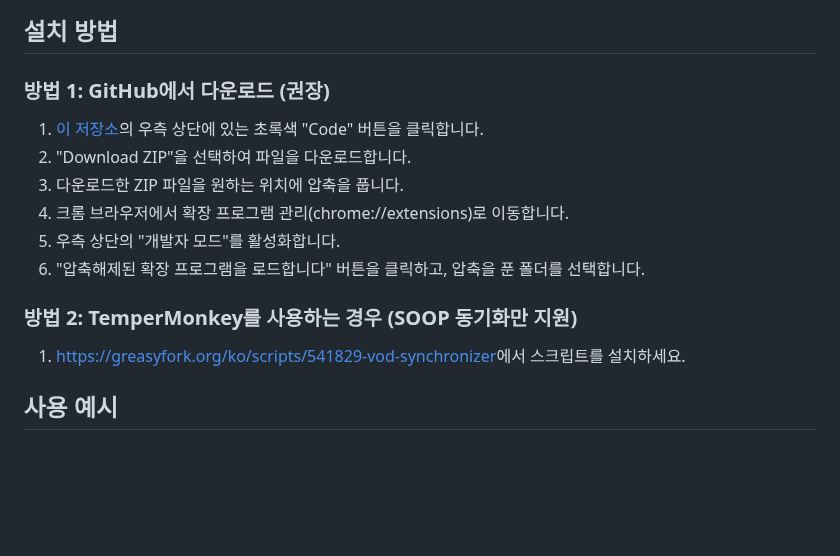
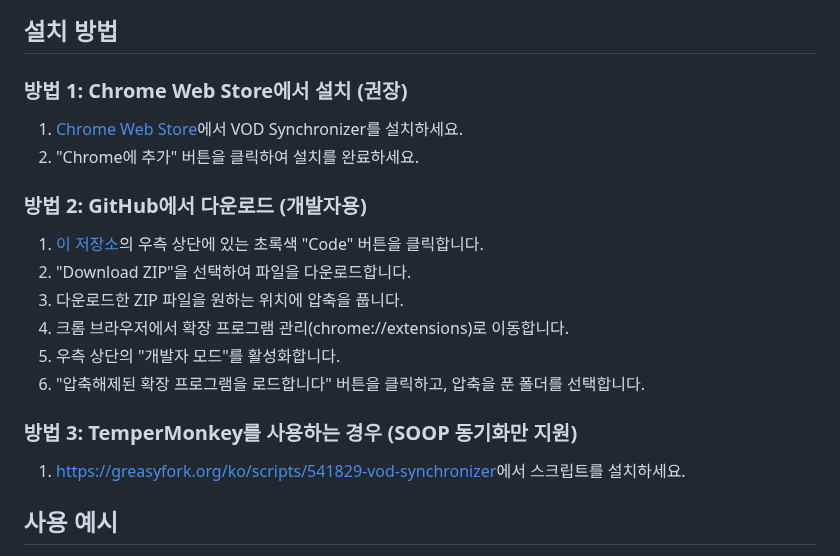
Before and after one commit to AINukeHere/VOD-Synchronizer, a Markdown page: README.md, the part around the change. GitHub-like rendering; blank space fills up the shorter version.

Commit message:
Update README.md to revise installation instructions, changing the recommended method to install VOD Synchronizer from GitHub to the Chrome Web Store, and renumbering the installation methods for clarity.

```diff
--- a/README.md
+++ b/README.md
@@ -18,7 +18,11 @@ VOD Synchronizer는 SOOP VOD(다시보기) 시청 시 생방송 보듯이 다른
 
 ## 설치 방법
 
-### 방법 1: GitHub에서 다운로드 (권장)
+### 방법 1: Chrome Web Store에서 설치 (권장)
+1. [Chrome Web Store](https://chromewebstore.google.com/detail/vod-synchronizer/fcgefghffdkgllcmgbckhiebjgcdppme)에서 VOD Synchronizer를 설치하세요.
+2. "Chrome에 추가" 버튼을 클릭하여 설치를 완료하세요.
+
+### 방법 2: GitHub에서 다운로드 (개발자용)
 1. [이 저장소](https://github.com/AINukeHere/VOD-Synchronizer)의 우측 상단에 있는 초록색 "Code" 버튼을 클릭합니다.
 2. "Download ZIP"을 선택하여 파일을 다운로드합니다.
 3. 다운로드한 ZIP 파일을 원하는 위치에 압축을 풉니다.
@@ -26,7 +30,7 @@ VOD Synchronizer는 SOOP VOD(다시보기) 시청 시 생방송 보듯이 다른
 5. 우측 상단의 "개발자 모드"를 활성화합니다.
 6. "압축해제된 확장 프로그램을 로드합니다" 버튼을 클릭하고, 압축을 푼 폴더를 선택합니다.
 
-### 방법 2: TemperMonkey를 사용하는 경우 (SOOP 동기화만 지원)
+### 방법 3: TemperMonkey를 사용하는 경우 (SOOP 동기화만 지원)
 1. [https://greasyfork.org/ko/scripts/541829-vod-synchronizer](https://greasyfork.org/ko/scripts/541829-vod-synchronizer)에서 스크립트를 설치하세요.
 
 
```
